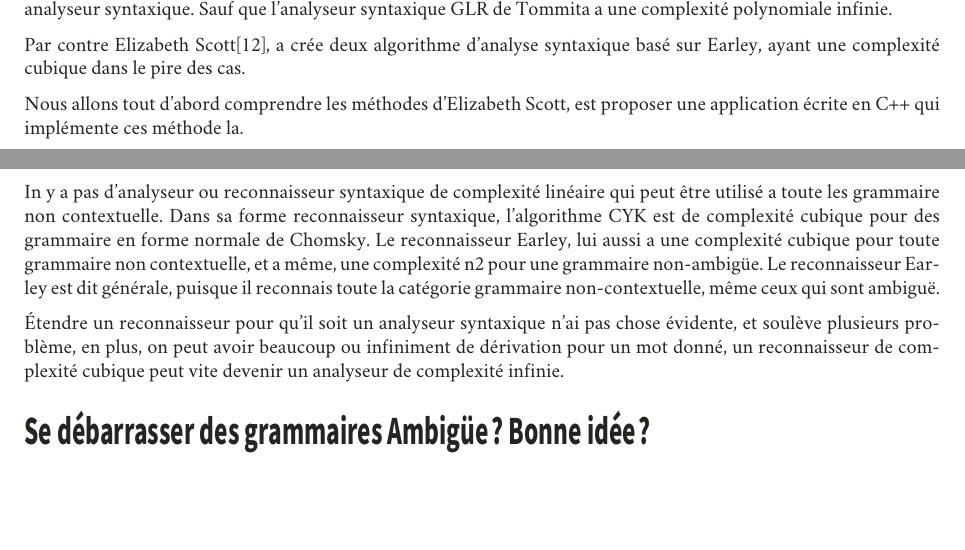
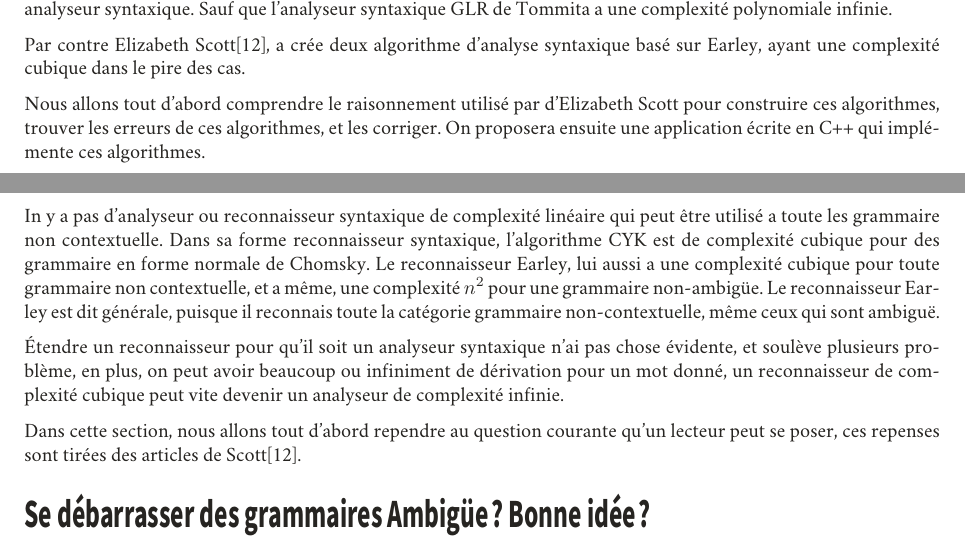
Before and after one commit to rezid/earley, a LaTeX document (rapport/test.tex): two parts of pages 2 and 3 of 17 before the commit and two parts of pages 3 and 4 of 18 after it, joined at a grey line, cut so that both start at the same text, the shorter picture padded with empty space. Compiled offline with XeLaTeX; a missing font is replaced by an installed copy or a similar font.

Commit message:
rapport update

```diff
--- a/rapport/test.tex
+++ b/rapport/test.tex
@@ -97,12 +101,14 @@ Dans leurs versions de base, l'algorithme CYK et Earley sont des reconnaisseurs
 
 Par contre Elizabeth Scott\cite{Scott}, a crée deux algorithme d'analyse syntaxique basé sur Earley, ayant une complexité cubique dans le pire des cas.
 
-Nous allons tout d'abord comprendre les méthodes d'Elizabeth Scott, est proposer une application écrite en C++ qui implémente ces méthode la.
+Nous allons tout d'abord comprendre le raisonnement utilisé par d'Elizabeth Scott pour construire ces algorithmes, trouver les erreurs de ces algorithmes, et les corriger. On proposera ensuite une application écrite en C++ qui implémente ces algorithmes.
 
 \chapter{Du Reconnaisseur a l'Analyseur syntaxique}
-In y a pas d'analyseur ou reconnaisseur syntaxique de complexité linéaire qui peut être utilisé a toute les grammaire non contextuelle. Dans sa forme reconnaisseur syntaxique, l'algorithme CYK est de complexité cubique pour des grammaire en forme normale de Chomsky. Le reconnaisseur Earley, lui aussi a une complexité cubique pour toute grammaire non contextuelle, et a même, une complexité n2 pour une grammaire non-ambigüe. Le reconnaisseur Earley est dit générale, puisque il reconnais toute la catégorie grammaire non-contextuelle, même ceux qui sont ambiguë.
+In y a pas d'analyseur ou reconnaisseur syntaxique de complexité linéaire qui peut être utilisé a toute les grammaire non contextuelle. Dans sa forme reconnaisseur syntaxique, l'algorithme CYK est de complexité cubique pour des grammaire en forme normale de Chomsky. Le reconnaisseur Earley, lui aussi a une complexité cubique pour toute grammaire non contextuelle, et a même, une complexité $n^2$ pour une grammaire non-ambigüe. Le reconnaisseur Earley est dit générale, puisque il reconnais toute la catégorie grammaire non-contextuelle, même ceux qui sont ambiguë.
 
 Étendre un reconnaisseur pour qu'il soit un analyseur syntaxique n'ai pas chose évidente, et soulève plusieurs problème, en plus, on peut avoir beaucoup ou infiniment de dérivation pour un mot donné, un reconnaisseur de complexité cubique peut vite devenir un analyseur de complexité infinie.
+
+Dans cette section, nous allons tout d'abord rependre au question courante qu'un lecteur peut se poser, ces repenses sont tirées des articles de Scott\cite{Scott}.
 
 \section{Se débarrasser des grammaires Ambigüe ? Bonne idée ?}
 On peut se dire que des grammaires ambigües reflètent des sémantiques ambigües, et donc, ne doivent pas être utilisé en pratique. Se sera une positon beaucoup trop extrême a tenir, puisque par exemple c'est très connue que l'expression 'if-else' dans La version ANSI du language C est ambigüe, mais en attachons le 'else' au plus récent 'if' on arrive a avoir une complexité linéaire et a se débarrasser de l'ambiguïté.
```
Also changed, not shown: rapport/test.pdf, rapport/test.tex (8 more changed lines), 1 other file.
